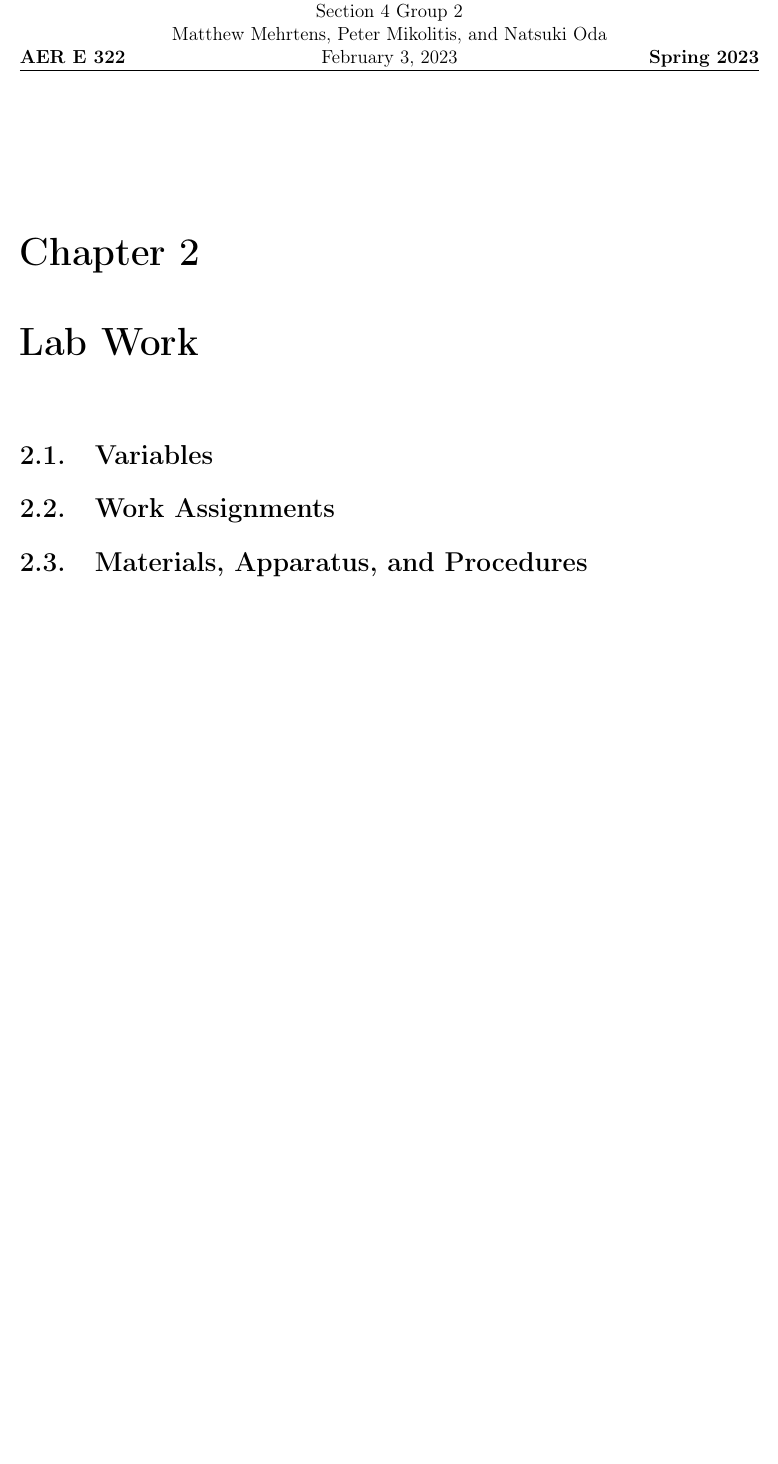
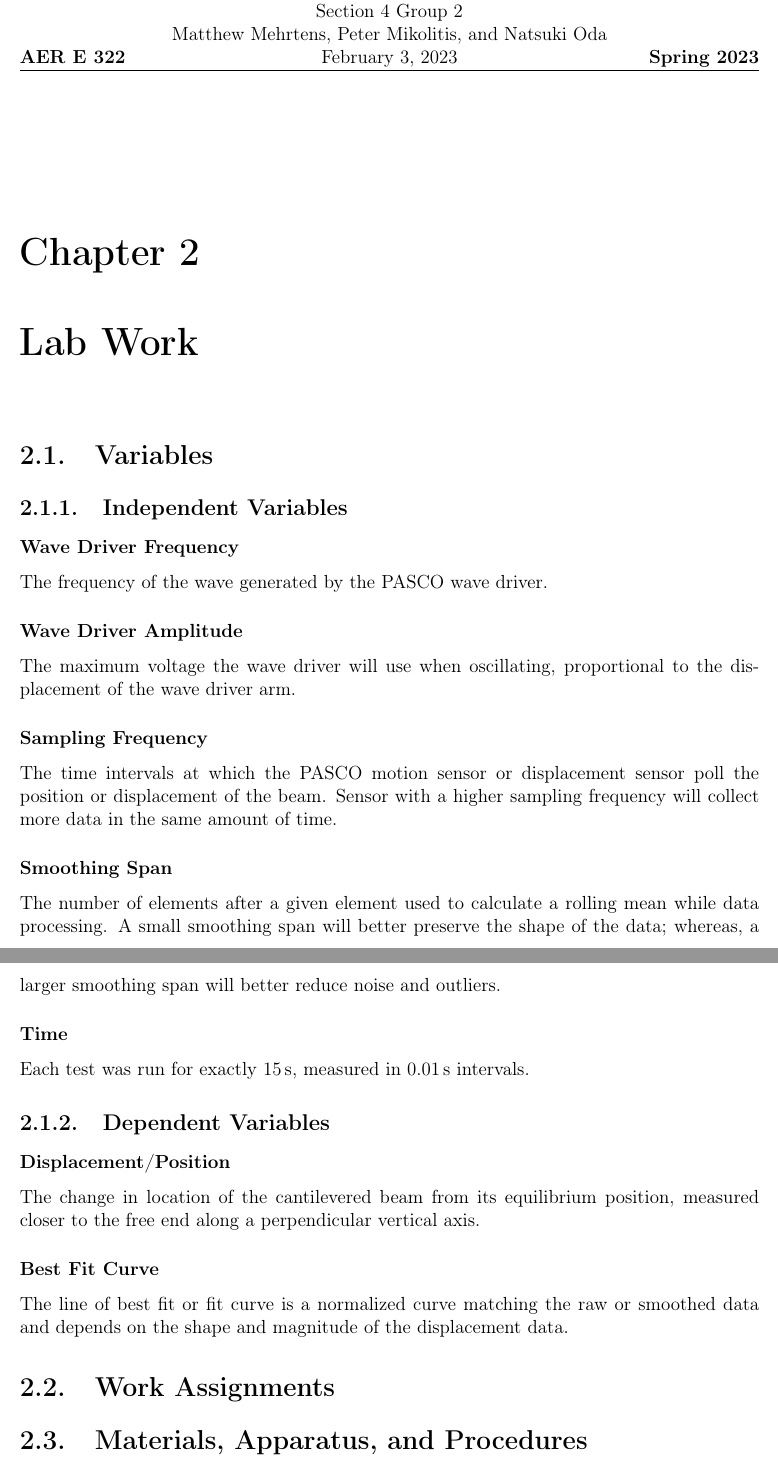
Before and after one commit to mcmehrtens/AER-E-322-lab-01, a LaTeX thesis (Lab 01 Report/AER E 322 Lab 01 Report.tex): part of page 5 of 6 before the commit and two parts of pages 5 and 6 of 7 after it, the two joined at a grey line, cut so that both start at the same text, the shorter picture padded with empty space. Compiled offline with pdfLaTeX.

Commit message:
Added the variables

```diff
--- a/Lab 01 Report/AER E 322 Lab 01 Report.tex
+++ b/Lab 01 Report/AER E 322 Lab 01 Report.tex
@@ -42,6 +42,7 @@
 \usepackage{xcolor}
 
 \usepackage{fancyhdr} % Headers/Footers
+\usepackage{siunitx} % SI units
 
 \definecolor{commentsColor}{rgb}{0.497495, 0.497587, 0.497464}
 \definecolor{keywordsColor}{rgb}{0.000000, 0.000000, 0.635294}
@@ -164,7 +165,28 @@ This test is similar to Test 2 (see section \ref{test_2}) except a third signifi
 
 \chapter{Lab Work} \label{lab_work}
 \section{Variables} \label{variables}
+\subsection{Independent Variables} \label{independent_variables}
+\subsubsection{Wave Driver Frequency} \label{wave_drive_frequency}
+The frequency of the wave generated by the PASCO wave driver.
 
+\subsubsection{Wave Driver Amplitude} \label{wave_driver_amplitude}
+The maximum voltage the wave driver will use when oscillating, proportional to the displacement of the wave driver arm.
+
+\subsubsection{Sampling Frequency} \label{sampling_frequency}
+The time intervals at which the PASCO motion sensor or displacement sensor poll the position or displacement of the beam. Sensor with a higher sampling frequency will collect more data in the same amount of time.
+
+\subsubsection{Smoothing Span} \label{smoothing_span}
+The number of elements after a given element used to calculate a rolling mean while data processing. A small smoothing span will better preserve the shape of the data; whereas, a larger smoothing span will better reduce noise and outliers.
+
+\subsubsection{Time} \label{time}
+Each test was run for exactly \qty{15}{s}, measured in \qty{0.01}{s} intervals.
+
+\subsection{Dependent Variables} \label{dependent_variables}
+\subsubsection{Displacement/Position} \label{displacement-position}
+The change in location of the cantilevered beam from its equilibrium position, measured closer to the free end along a perpendicular vertical axis.
+
+\subsubsection{Best Fit Curve} \label{best_fit_curve}
+The line of best fit or fit curve is a normalized curve matching the raw or smoothed data and depends on the shape and magnitude of the displacement data.
 
 \section{Work Assignments} \label{work_assignments}
 
```
Also changed, not shown: Lab 01 Report/AER E 322 Lab 01 Report.pdf, 4 other files.
